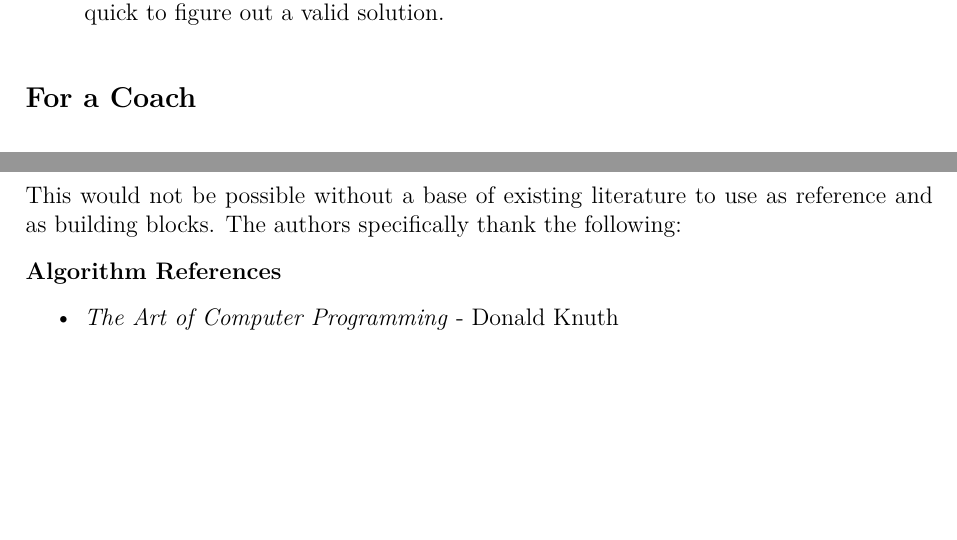
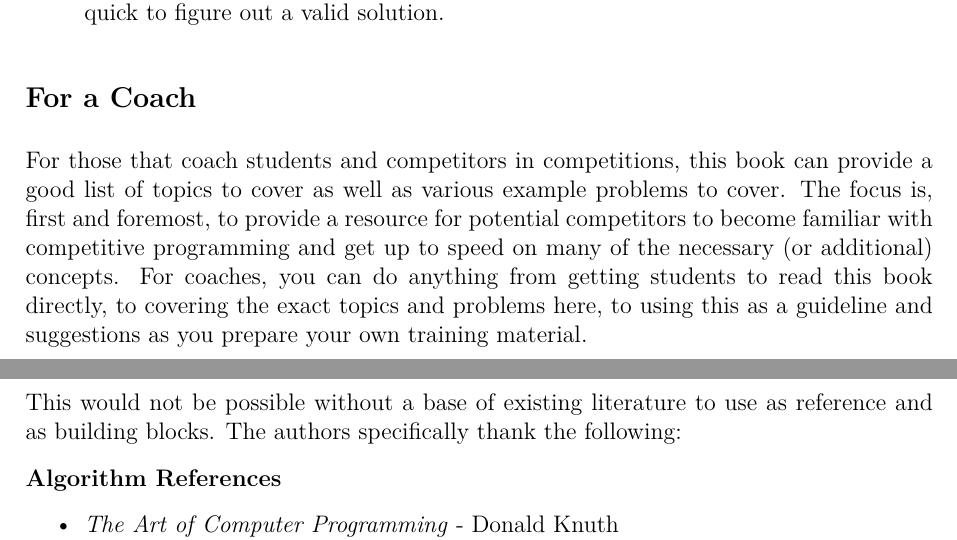
Before and after one commit to JarateKing/Competitive-Programming-Textbook, a LaTeX document (main.tex, which reads chapters/other/preface.tex): two parts of pages 2 and 3 of 57, joined at a grey line, cut so that both start at the same text, the shorter picture padded with empty space. Compiled offline with pdfLaTeX.

Commit message:
added usage for coaches

```diff
--- a/chapters/other/preface.tex
+++ b/chapters/other/preface.tex
@@ -26,3 +26,5 @@ If you teach a course on data structures or algorithms, you will likely see a be
 \end{itemize}
 
 \subsection*{For a Coach}
+
+For those that coach students and competitors in competitions, this book can provide a good list of topics to cover as well as various example problems to cover. The focus is, first and foremost, to provide a resource for potential competitors to become familiar with competitive programming and get up to speed on many of the necessary (or additional) concepts. For coaches, you can do anything from getting students to read this book directly, to covering the exact topics and problems here, to using this as a guideline and suggestions as you prepare your own training material.
```
